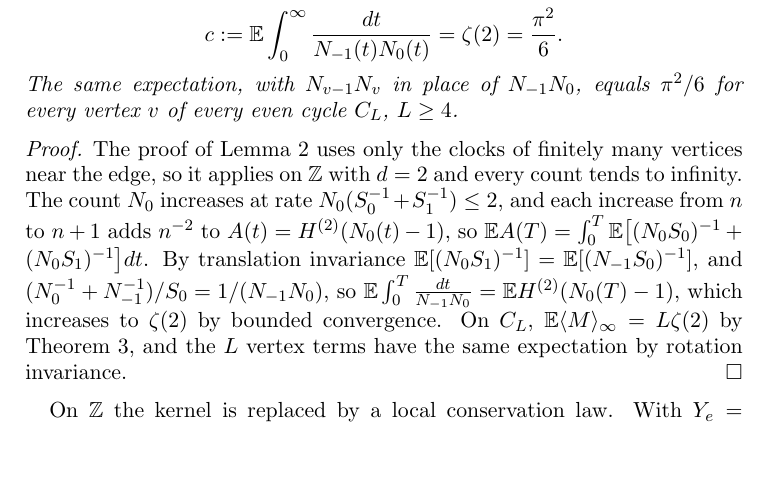
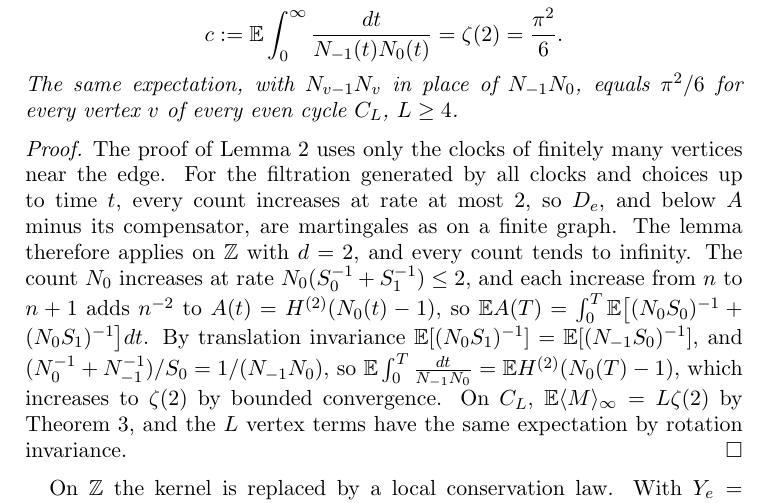
Before and after one commit to yspennstate/graph-urn-conserved-charges, a LaTeX paper (main.tex): part of page 9 of 13, cut so that both start at the same text, the shorter picture padded with empty space. Compiled offline with pdfLaTeX.

Commit message:
Filtration on Z, constants, wording [skip ci]
Co-Authored-By: Claude Opus 5.5 <noreply@anthropic.com>

```diff
--- a/main.tex
+++ b/main.tex
@@ -310,7 +311,9 @@ $C_L$, $L\ge4$.
 \end{proposition}
 \begin{proof}
 The proof of Lemma~\ref{lem:growth} uses only the clocks of finitely many
-vertices near the edge, so it applies on $\mathbb{Z}$ with $d=2$ and every count tends to infinity. The count $N_0$ increases at rate $N_0(S_0^{-1}+S_1^{-1})\le2$,
+vertices near the edge. For the filtration generated by all clocks and choices up to time $t$, every count increases
+at rate at most $2$, so $D_e$, and below $A$ minus its compensator, are martingales as on a finite graph. The lemma
+therefore applies on $\mathbb{Z}$ with $d=2$, and every count tends to infinity. The count $N_0$ increases at rate $N_0(S_0^{-1}+S_1^{-1})\le2$,
 and each increase from $n$ to $n+1$ adds $n^{-2}$ to $A(t)=H^{(2)}(N_0(t)-1)$, so
 $\mathbb{E}A(T)=\int_0^T\mathbb{E}\bigl[(N_0S_0)^{-1}+(N_0S_1)^{-1}\bigr]dt$. By translation invariance
 $\mathbb{E}[(N_0S_1)^{-1}]=\mathbb{E}[(N_{-1}S_0)^{-1}]$, and $(N_0^{-1}+N_{-1}^{-1})/S_0=1/(N_{-1}N_0)$, so
```
Also changed, not shown: main.pdf, main.tex (7 more changed lines).
